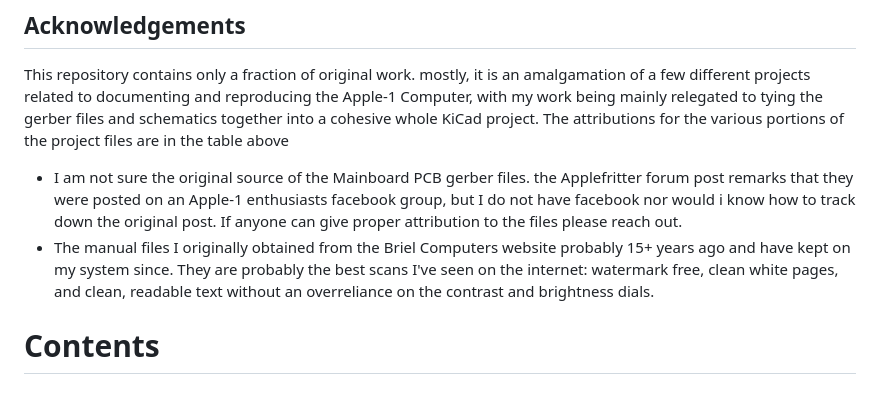
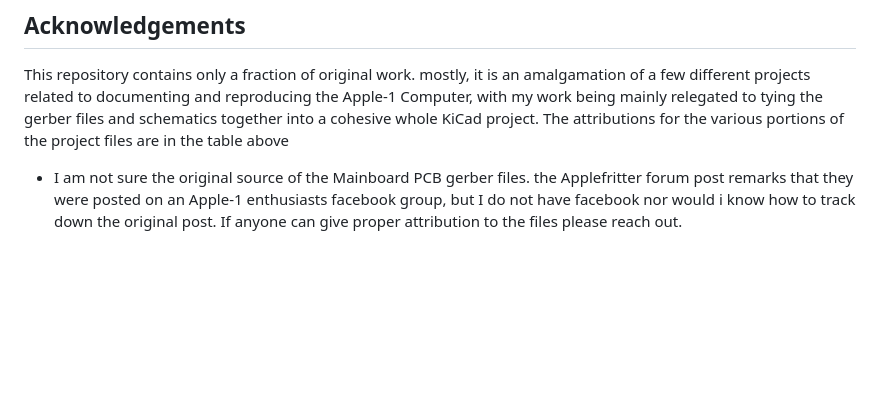
Before and after one commit to jgw4/apple-1, a Markdown page: README.md, the part around one of its changes. Rendered like a GitHub page; blank space fills up the shorter version.

```diff
--- a/README.md
+++ b/README.md
@@ -50,8 +50,3 @@ In the future, once the above goals are met and I'm satisfied with them, I may c
 
 This repository contains only a fraction of original work. mostly, it is an amalgamation of a few different projects related to documenting and reproducing the Apple-1 Computer, with my work being mainly relegated to tying the gerber files and schematics together into a cohesive whole KiCad project. The attributions for the various portions of the project files are in the table above
 * I am not sure the original source of the Mainboard PCB gerber files. the Applefritter forum post remarks that they were posted on an Apple-1 enthusiasts facebook group, but I do not have facebook nor would i know how to track down the original post. If anyone can give proper attribution to the files please reach out.
-* The manual files I originally obtained from the Briel Computers website probably 15+ years ago and have kept on my system since. They are probably the best scans I've seen on the internet: watermark free, clean white pages, and clean, readable text without an overreliance on the contrast and brightness dials.
-
-
-
-# Contents
```
Also changed, not shown: other parts of README.md (+1 -1 lines).
